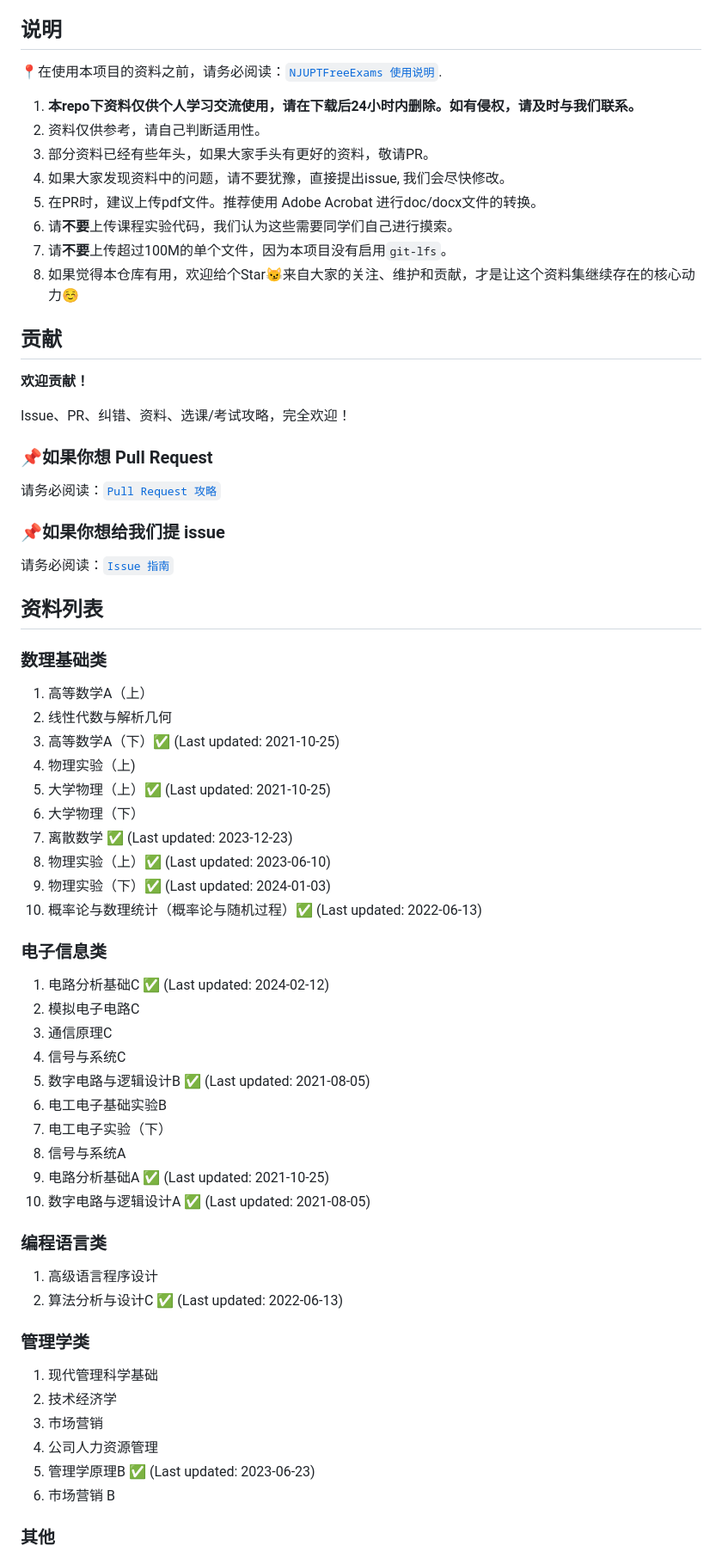
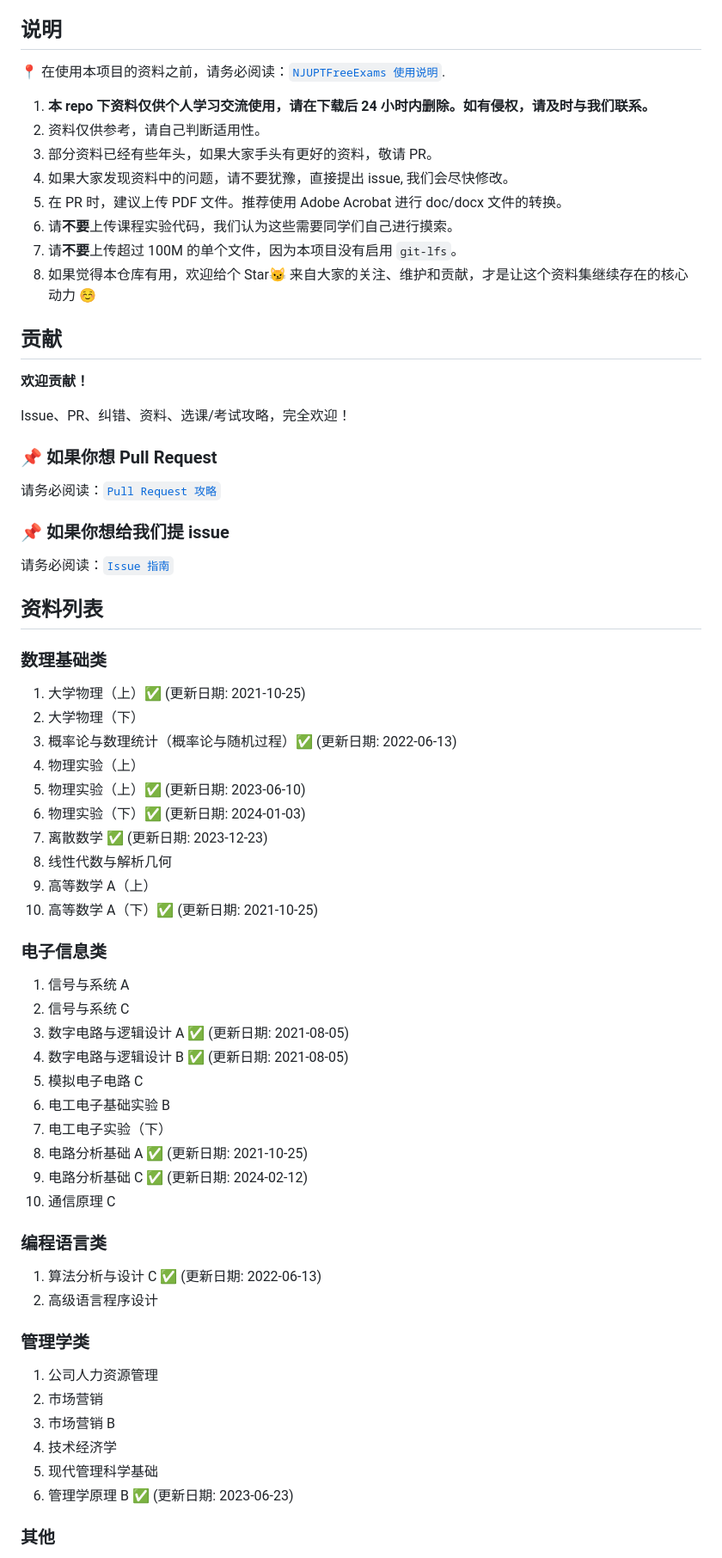
Before and after one commit to NJUPTFreeExams/NJUPT-General-Free-Exams, a Markdown page: README.md, the part around one of its changes. Shown at 86% size. Rendered like a GitHub page.

Commit message:
docs: README.md 资料列表排序及格式整理
排序使用 Vim 的 `:sort` 命令，格式整理使用 Prettier

```diff
--- a/README.md
+++ b/README.md
@@ -11,16 +11,16 @@
 
 ## 说明
 
-📍在使用本项目的资料之前，请务必阅读：[`NJUPTFreeExams 使用说明`](https://njuptfreeexams.github.io/UserGuide.html).
+📍 在使用本项目的资料之前，请务必阅读：[`NJUPTFreeExams 使用说明`](https://njuptfreeexams.github.io/UserGuide.html).
 
-1. **本repo下资料仅供个人学习交流使用，请在下载后24小时内删除。如有侵权，请及时与我们联系。**
+1. **本 repo 下资料仅供个人学习交流使用，请在下载后 24 小时内删除。如有侵权，请及时与我们联系。**
 2. 资料仅供参考，请自己判断适用性。
-3. 部分资料已经有些年头，如果大家手头有更好的资料，敬请PR。
-4. 如果大家发现资料中的问题，请不要犹豫，直接提出issue, 我们会尽快修改。
-5. 在PR时，建议上传pdf文件。推荐使用 Adobe Acrobat 进行doc/docx文件的转换。
+3. 部分资料已经有些年头，如果大家手头有更好的资料，敬请 PR。
+4. 如果大家发现资料中的问题，请不要犹豫，直接提出 issue, 我们会尽快修改。
+5. 在 PR 时，建议上传 PDF 文件。推荐使用 Adobe Acrobat 进行 doc/docx 文件的转换。
 6. 请**不要**上传课程实验代码，我们认为这些需要同学们自己进行摸索。
-7. 请**不要**上传超过100M的单个文件，因为本项目没有启用`git-lfs`。
-8. 如果觉得本仓库有用，欢迎给个Star😼来自大家的关注、维护和贡献，才是让这个资料集继续存在的核心动力☺️
+7. 请**不要**上传超过 100M 的单个文件，因为本项目没有启用 `git-lfs`。
+8. 如果觉得本仓库有用，欢迎给个 Star😼 来自大家的关注、维护和贡献，才是让这个资料集继续存在的核心动力 ☺️
 
 ## 贡献
 
@@ -28,11 +28,11 @@
 
 Issue、PR、纠错、资料、选课/考试攻略，完全欢迎！
 
-### 📌如果你想 Pull Request
+### 📌 如果你想 Pull Request
 
 请务必阅读：[`Pull Request 攻略`](https://njuptfreeexams.github.io/UploadGuide.html)
 
-### 📌如果你想给我们提 issue
+### 📌 如果你想给我们提 issue
 
 请务必阅读：[`Issue 指南`](https://njuptfreeexams.github.io/IssueGuide.html)
 
@@ -40,44 +40,43 @@ Issue、PR、纠错、资料、选课/考试攻略，完全欢迎！
 
 ### 数理基础类
 
-1. 高等数学A（上）
-2. 线性代数与解析几何
-3. 高等数学A（下）✅ (Last updated: 2021-10-25)
-4. 物理实验（上)
-5. 大学物理（上）✅ (Last updated: 2021-10-25)
-6. 大学物理（下）
-7. 离散数学 ✅ (Last updated: 2023-12-23)
-8. 物理实验（上）✅ (Last updated: 2023-06-10)
-9. 物理实验（下）✅ (Last updated: 2024-01-03)
-10. 概率论与数理统计（概率论与随机过程）✅ (Last updated: 2022-06-13)
+1. 大学物理（上）✅ (更新日期: 2021-10-25)
+2. 大学物理（下）
+3. 概率论与数理统计（概率论与随机过程）✅ (更新日期: 2022-06-13)
+4. 物理实验（上）
+5. 物理实验（上）✅ (更新日期: 2023-06-10)
+6. 物理实验（下）✅ (更新日期: 2024-01-03)
+7. 离散数学 ✅ (更新日期: 2023-12-23)
+8. 线性代数与解析几何
+9. 高等数学 A（上）
+10. 高等数学 A（下）✅ (更新日期: 2021-10-25)
 
 ### 电子信息类
 
-
-1. 电路分析基础C ✅ (Last updated: 2024-02-12)
-2. 模拟电子电路C
-3. 通信原理C
-4. 信号与系统C
-5. 数字电路与逻辑设计B ✅ (Last updated: 2021-08-05)
-6. 电工电子基础实验B
+1. 信号与系统 A
+2. 信号与系统 C
+3. 数字电路与逻辑设计 A ✅ (更新日期: 2021-08-05)
+4. 数字电路与逻辑设计 B ✅ (更新日期: 2021-08-05)
+5. 模拟电子电路 C
+6. 电工电子基础实验 B
 7. 电工电子实验（下）
-8. 信号与系统A
-9. 电路分析基础A ✅ (Last updated: 2021-10-25)
-10. 数字电路与逻辑设计A ✅ (Last updated: 2021-08-05)
+8. 电路分析基础 A ✅ (更新日期: 2021-10-25)
+9. 电路分析基础 C ✅ (更新日期: 2024-02-12)
+10. 通信原理 C
 
 ### 编程语言类
 
-1. 高级语言程序设计
-2. 算法分析与设计C ✅ (Last updated: 2022-06-13)
+1. 算法分析与设计 C ✅ (更新日期: 2022-06-13)
+2. 高级语言程序设计
 
 ### 管理学类
 
-1. 现代管理科学基础
-2. 技术经济学
-3. 市场营销
-4. 公司人力资源管理
-5. 管理学原理B ✅ (Last updated: 2023-06-23)
-6. 市场营销 B
+1. 公司人力资源管理
+2. 市场营销
+3. 市场营销 B
+4. 技术经济学
+5. 现代管理科学基础
+6. 管理学原理 B ✅ (更新日期: 2023-06-23)
 
 ### 其他
 
```
Also changed, not shown: other parts of README.md (+11 -11 lines).
